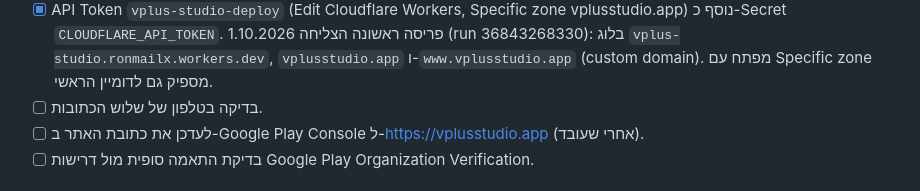
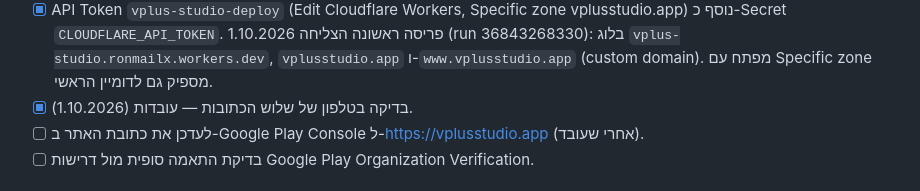
Before and after one commit to ronmailx-boop/vplus-studio, a Markdown page: PROJECT_STATE.md, the part around the change. Rendered like a GitHub page.

Commit message:
docs: confirm all three addresses work on phone (#26)
Claude-Session: https://claude.ai/code/session_01D3Nf4P9uWBUi6s7tATT8Ko

Co-authored-by: Claude <noreply@anthropic.com>

```diff
--- a/PROJECT_STATE.md
+++ b/PROJECT_STATE.md
@@ -27,7 +27,7 @@
 - [x] קישור מסמכי docs/legal (עברית + אנגלית) מתוך footer האתר - נוצרו עמודי HTML מעוצבים (`assets/legal.css`) לכל מסמך, וה-footer מקשר לגרסה המתאימה לפי השפה הנבחרת (מתעדכן דינמית עם מתג השפה).
 - [x] פריסה ל-Cloudflare Workers בדומיין הראשי `vplusstudio.app` + `www` (לפי הסעיף ב-CLAUDE.md): `wrangler.jsonc`, `.assetsignore` (כולל `*.md`), `.github/workflows/deploy-cloudflare.yml`.
 - [x] API Token `vplus-studio-deploy` (Edit Cloudflare Workers, Specific zone vplusstudio.app) נוסף כ-Secret `CLOUDFLARE_API_TOKEN`. פריסה ראשונה הצליחה 1.10.2026 (run 36843268330): בלוג `vplus-studio.ronmailx.workers.dev`, `vplusstudio.app` ו-`www.vplusstudio.app` (custom domain). מפתח עם Specific zone מספיק גם לדומיין הראשי.
-- [ ] בדיקה בטלפון של שלוש הכתובות.
+- [x] בדיקה בטלפון של שלוש הכתובות — עובדות (1.10.2026).
 - [ ] לעדכן את כתובת האתר ב-Google Play Console ל-https://vplusstudio.app (אחרי שעובד).
 - [ ] בדיקת התאמה סופית מול דרישות Google Play Organization Verification.
 
```
